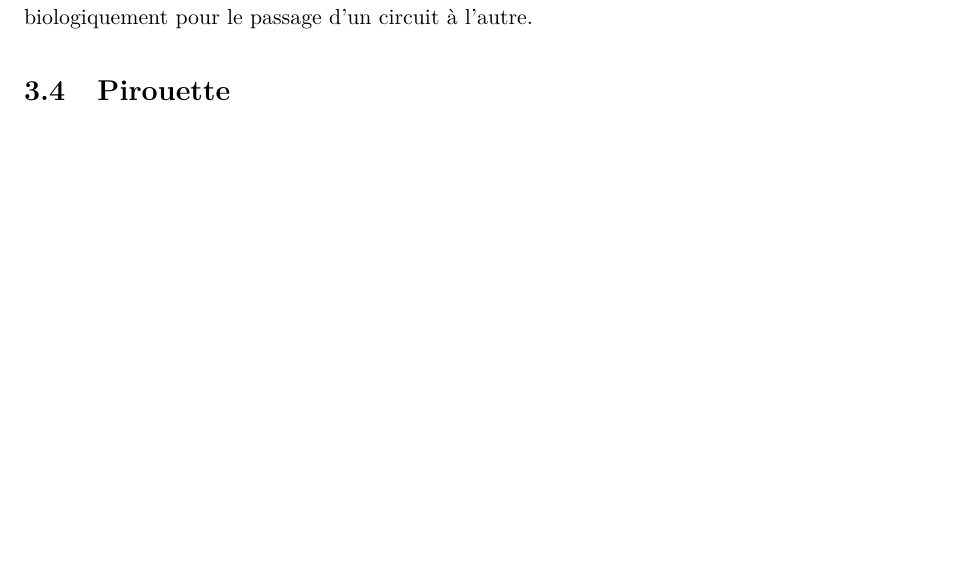
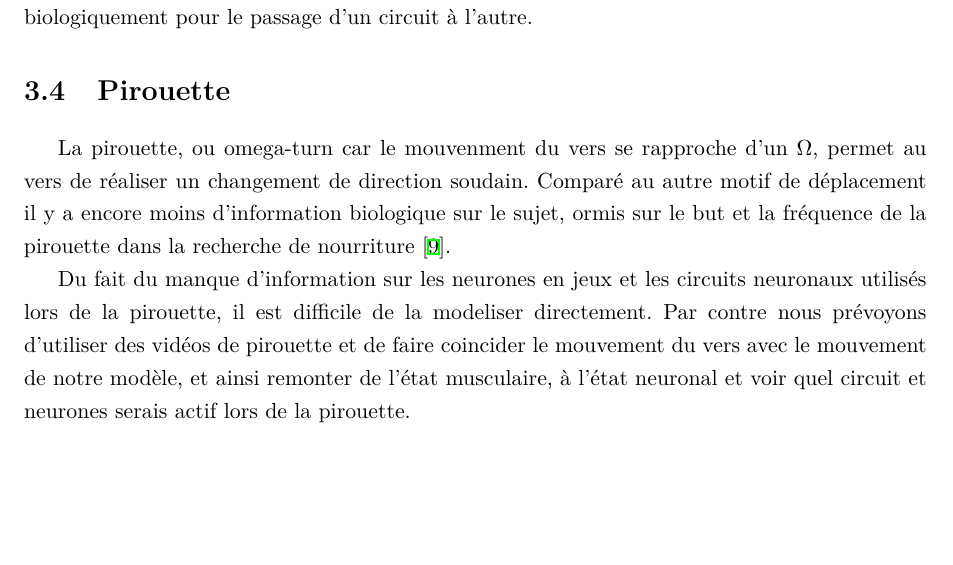
Before and after one commit to Mayeu/Rapport-Stage-2011, a LaTeX document (rapport-indermediaire/main.tex, which reads rapport-indermediaire/timeline.tex): part of page 8 of 10, cut so that both start at the same text. Compiled offline with XeLaTeX.

Commit message:
Add content to the timeline.tex

```diff
--- a/rapport-indermediaire/timeline.tex
+++ b/rapport-indermediaire/timeline.tex
@@ -63,6 +63,17 @@ plausible biologiquement pour le passage d'un circuit à l'autre.
 \section{Pirouette} % (fold)
 \label{sec:Pirouette}
 
+La pirouette, ou omega-turn car le mouvenment du vers se rapproche d'un $\Omega$, permet au vers
+de réaliser un changement de direction soudain. Comparé au autre motif de déplacement il y a encore
+moins d'information biologique sur le sujet, ormis sur le but et la fréquence de la pirouette dans
+la recherche de nourriture \cite{Gray2005}.
+
+Du fait du manque d'information sur les neurones en jeux et les circuits neuronaux utilisés lors de
+la pirouette, il est difficile de la modeliser directement. Par contre nous prévoyons d'utiliser des
+vidéos de pirouette et de faire coincider le mouvement du vers avec le mouvement de notre modèle, et
+ainsi remonter de l'état musculaire, à l'état neuronal et voir quel circuit et neurones serais actif
+lors de la pirouette.
+
 % section Pirouette (end)
 
 % chapter Avancement (end)
```
